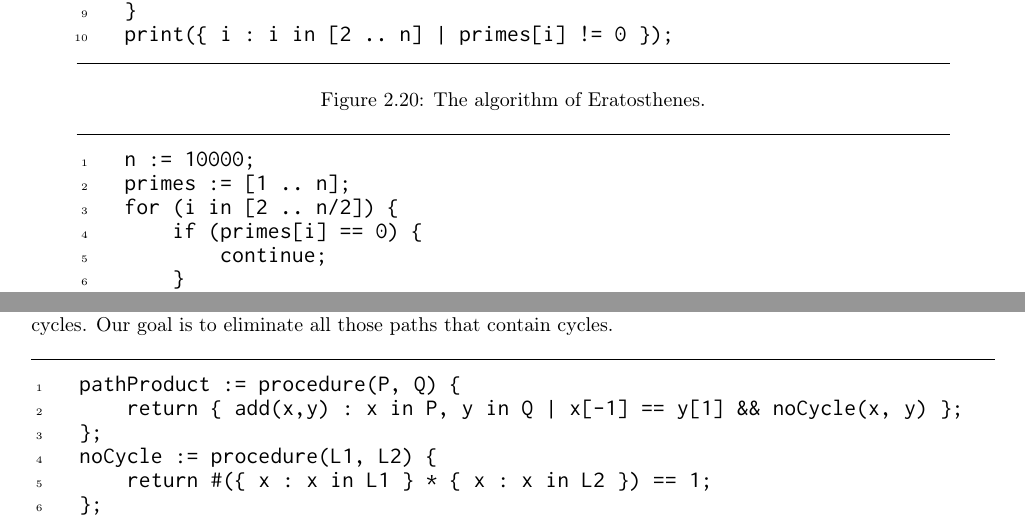
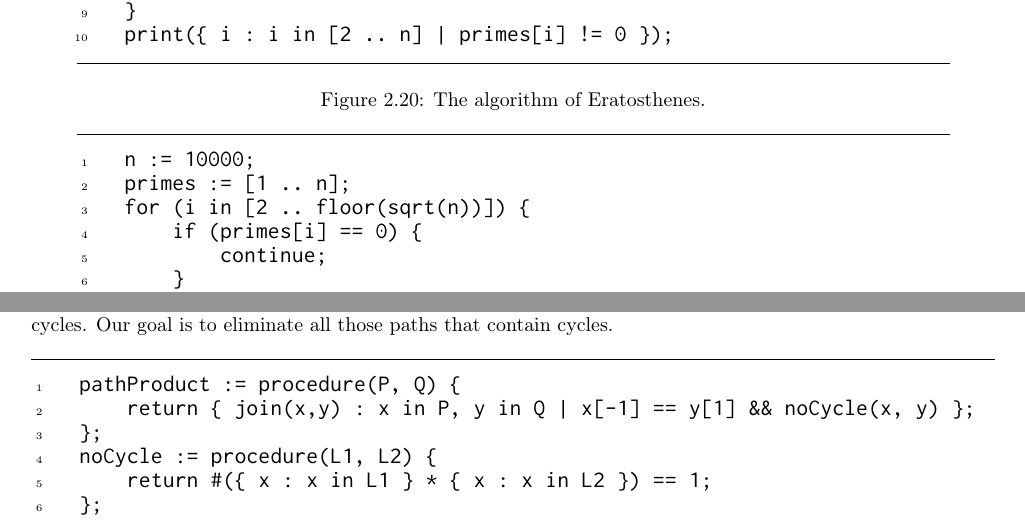
Before and after one commit to karlstroetmann/Logic, a LaTeX thesis (Lecture-Notes/logic.tex, which reads Lecture-Notes/setlx.tex): two parts of pages 25 and 37 of 134, joined at a grey line, cut so that both start at the same text. Compiled offline with pdfLaTeX.

```diff
--- a/Lecture-Notes/setlx.tex
+++ b/Lecture-Notes/setlx.tex
@@ -1582,7 +1582,7 @@
                 ]
     n := 10000;
     primes := [1 .. n];
-    for (i in [2 .. n/2]) {
+    for (i in [2 .. floor(sqrt(n))]) {
         if (primes[i] == 0) {
             continue;
         }
@@ -2452,7 +2452,7 @@
                   xrightmargin  = 0.0cm,
                 ]
     pathProduct := procedure(P, Q) {
-        return { add(x,y) : x in P, y in Q | x[-1] == y[1] && noCycle(x, y) };
+        return { join(x,y) : x in P, y in Q | x[-1] == y[1] && noCycle(x, y) };
     };
     noCycle := procedure(L1, L2) {
         return #({ x : x in L1 } * { x : x in L2 }) == 1;
```
Also changed, not shown: Lecture-Notes/logic.pdf, Lecture-Notes/setlx.tex (4 more changed lines), 4 other files.
